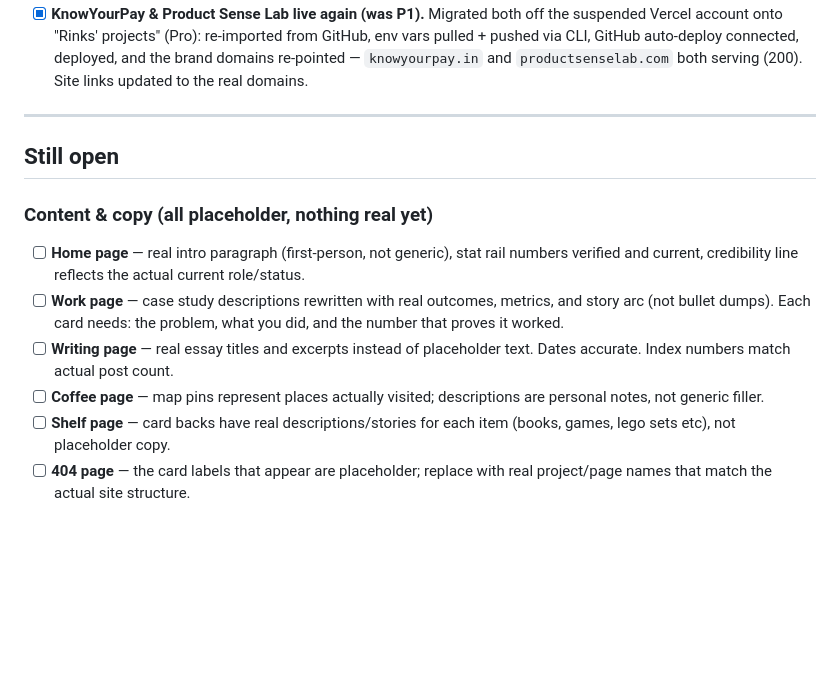
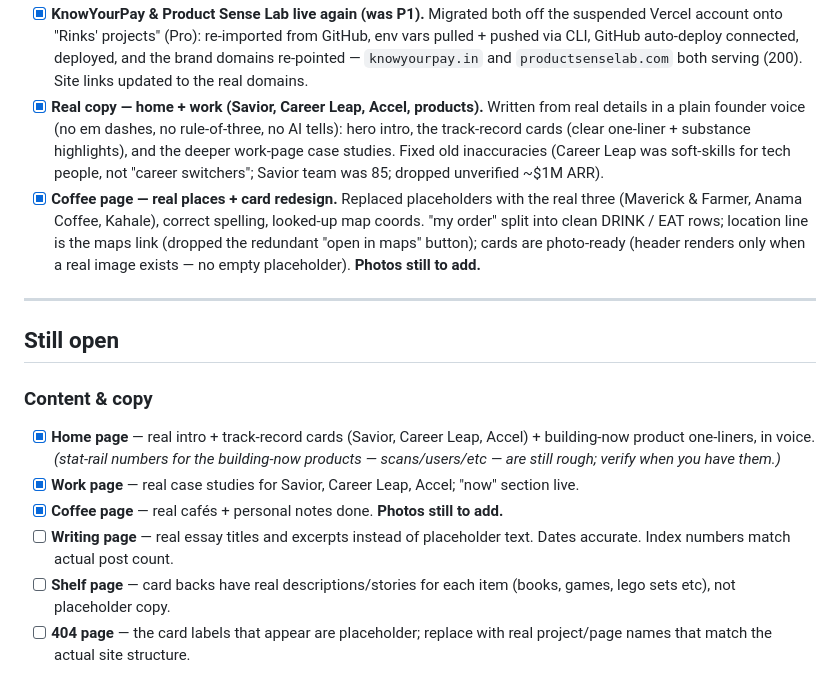
Before and after one commit to RinkeshG/rinkeshgorasiawebsite, a Markdown page: BACKLOG.md, the part around the change. Rendered like a GitHub page; blank space fills up the shorter version.

Commit message:
BACKLOG: mark home/work/coffee content done; note pending photos + writing/shelf/404
Co-Authored-By: Claude Opus 4.8 <noreply@anthropic.com>

```diff
--- a/BACKLOG.md
+++ b/BACKLOG.md
@@ -47,22 +47,30 @@ what's intentionally deferred so it isn't lost.
   vars pulled + pushed via CLI, GitHub auto-deploy connected, deployed, and the brand
   domains re-pointed — `knowyourpay.in` and `productsenselab.com` both serving (200).
   Site links updated to the real domains.
+- [x] **Real copy — home + work (Savior, Career Leap, Accel, products).** Written from
+  real details in a plain founder voice (no em dashes, no rule-of-three, no AI tells):
+  hero intro, the track-record cards (clear one-liner + substance highlights), and the
+  deeper work-page case studies. Fixed old inaccuracies (Career Leap was soft-skills for
+  tech people, not "career switchers"; Savior team was 85; dropped unverified ~$1M ARR).
+- [x] **Coffee page — real places + card redesign.** Replaced placeholders with the real
+  three (Maverick & Farmer, Anama Coffee, Kahale), correct spelling, looked-up map coords.
+  "my order" split into clean DRINK / EAT rows; location line is the maps link (dropped the
+  redundant "open in maps" button); cards are photo-ready (header renders only when a real
+  image exists — no empty placeholder). **Photos still to add.**
 
 ---
 
 ## Still open
 
-### Content & copy (all placeholder, nothing real yet)
+### Content & copy
 
-- [ ] **Home page** — real intro paragraph (first-person, not generic), stat rail numbers
-  verified and current, credibility line reflects the actual current role/status.
-- [ ] **Work page** — case study descriptions rewritten with real outcomes, metrics, and
-  story arc (not bullet dumps). Each card needs: the problem, what you did, and the number
-  that proves it worked.
+- [x] **Home page** — real intro + track-record cards (Savior, Career Leap, Accel) +
+  building-now product one-liners, in voice. *(stat-rail numbers for the building-now
+  products — scans/users/etc — are still rough; verify when you have them.)*
+- [x] **Work page** — real case studies for Savior, Career Leap, Accel; "now" section live.
+- [x] **Coffee page** — real cafés + personal notes done. **Photos still to add.**
 - [ ] **Writing page** — real essay titles and excerpts instead of placeholder text. Dates
   accurate. Index numbers match actual post count.
-- [ ] **Coffee page** — map pins represent places actually visited; descriptions are
-  personal notes, not generic filler.
 - [ ] **Shelf page** — card backs have real descriptions/stories for each item (books,
   games, lego sets etc), not placeholder copy.
 - [ ] **404 page** — the card labels that appear are placeholder; replace with real
```
